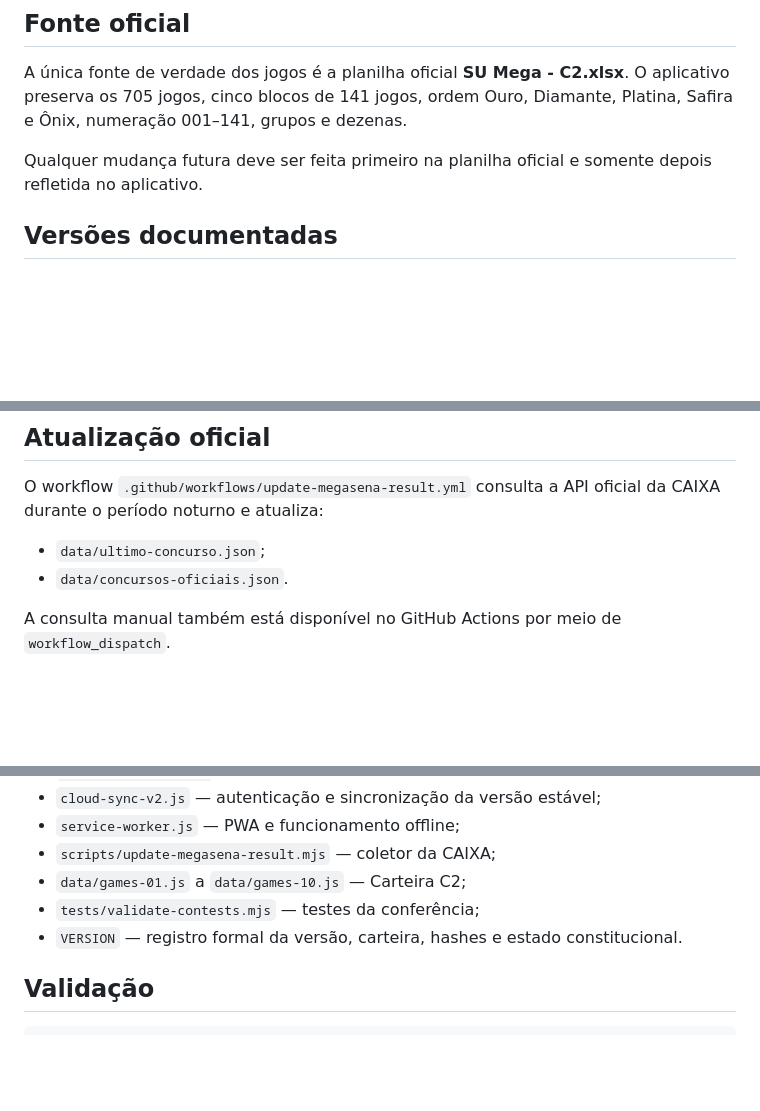
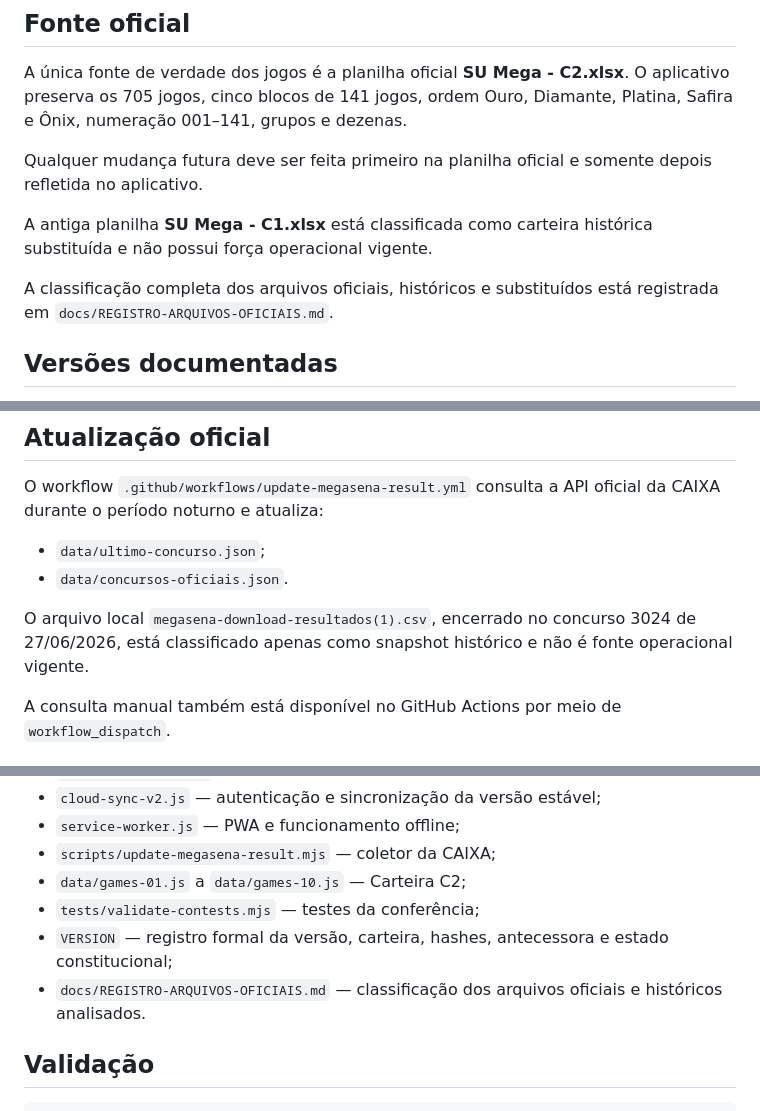
Before and after one commit to HanyuPH/SU-Mega, a Markdown page: README.md, 3 parts joined by grey strips. Rendered like a GitHub page; blank space fills up the shorter version.

Commit message:
Registrar arquivos históricos substituídos da SU Mega

```diff
--- a/README.md
+++ b/README.md
@@ -7,6 +7,10 @@ Aplicativo web oficial derivado da **Carteira Oficial SU Mega – C2**.
 A única fonte de verdade dos jogos é a planilha oficial **SU Mega - C2.xlsx**. O aplicativo preserva os 705 jogos, cinco blocos de 141 jogos, ordem Ouro, Diamante, Platina, Safira e Ônix, numeração 001–141, grupos e dezenas.
 
 Qualquer mudança futura deve ser feita primeiro na planilha oficial e somente depois refletida no aplicativo.
+
+A antiga planilha **SU Mega - C1.xlsx** está classificada como carteira histórica substituída e não possui força operacional vigente.
+
+A classificação completa dos arquivos oficiais, históricos e substituídos está registrada em `docs/REGISTRO-ARQUIVOS-OFICIAIS.md`.
 
 ## Versões documentadas
 
@@ -41,6 +45,8 @@ O workflow `.github/workflows/update-megasena-result.yml` consulta a API oficial
 - `data/ultimo-concurso.json`;
 - `data/concursos-oficiais.json`.
 
+O arquivo local `megasena-download-resultados(1).csv`, encerrado no concurso 3024 de 27/06/2026, está classificado apenas como snapshot histórico e não é fonte operacional vigente.
+
 A consulta manual também está disponível no GitHub Actions por meio de `workflow_dispatch`.
 
 ## Estrutura principal
@@ -56,7 +62,8 @@ A consulta manual também está disponível no GitHub Actions por meio de `workf
 - `scripts/update-megasena-result.mjs` — coletor da CAIXA;
 - `data/games-01.js` a `data/games-10.js` — Carteira C2;
 - `tests/validate-contests.mjs` — testes da conferência;
-- `VERSION` — registro formal da versão, carteira, hashes e estado constitucional.
+- `VERSION` — registro formal da versão, carteira, hashes, antecessora e estado constitucional;
+- `docs/REGISTRO-ARQUIVOS-OFICIAIS.md` — classificação dos arquivos oficiais e históricos analisados.
 
 ## Validação
 
```
Also changed, not shown: other parts of README.md (+1 -0 lines).
